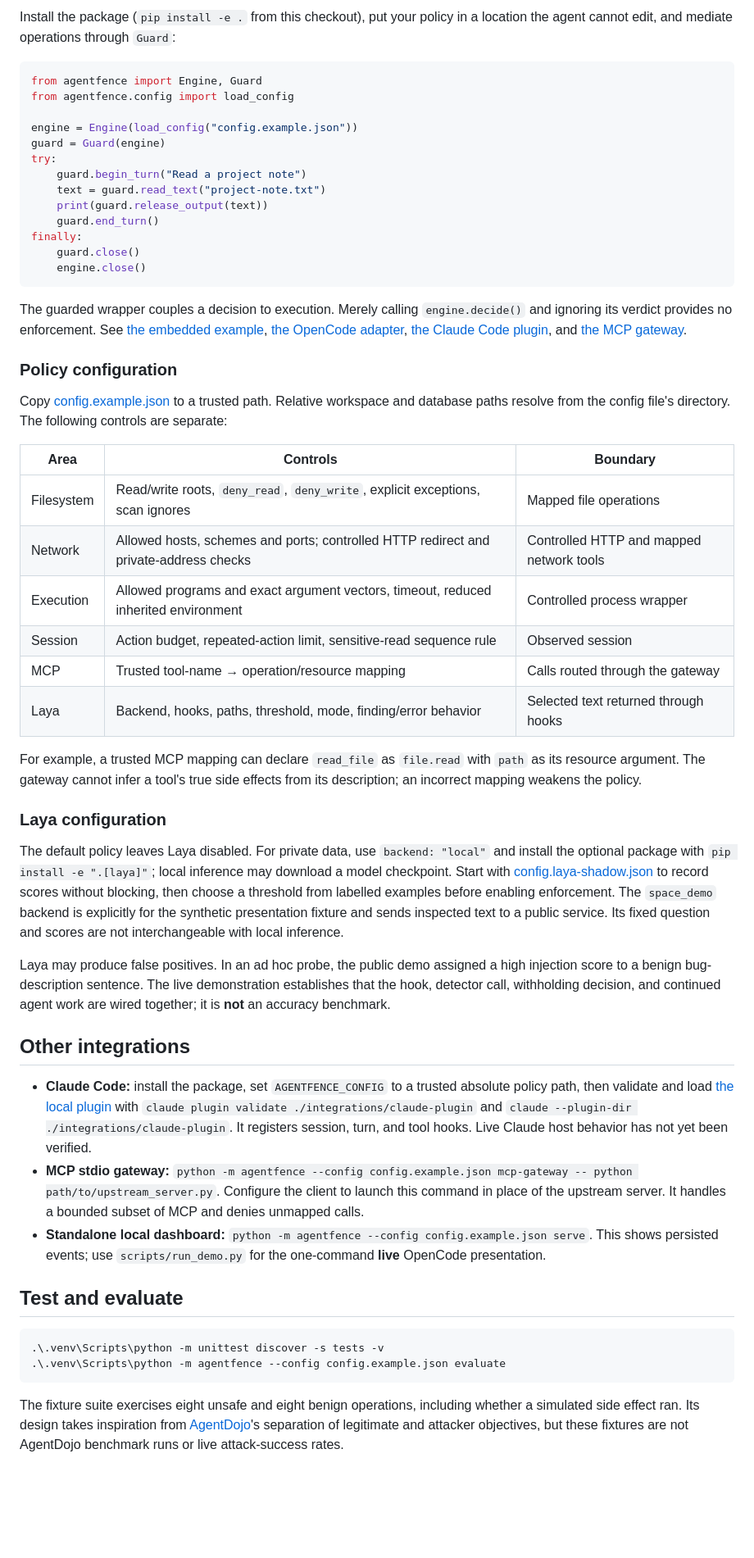
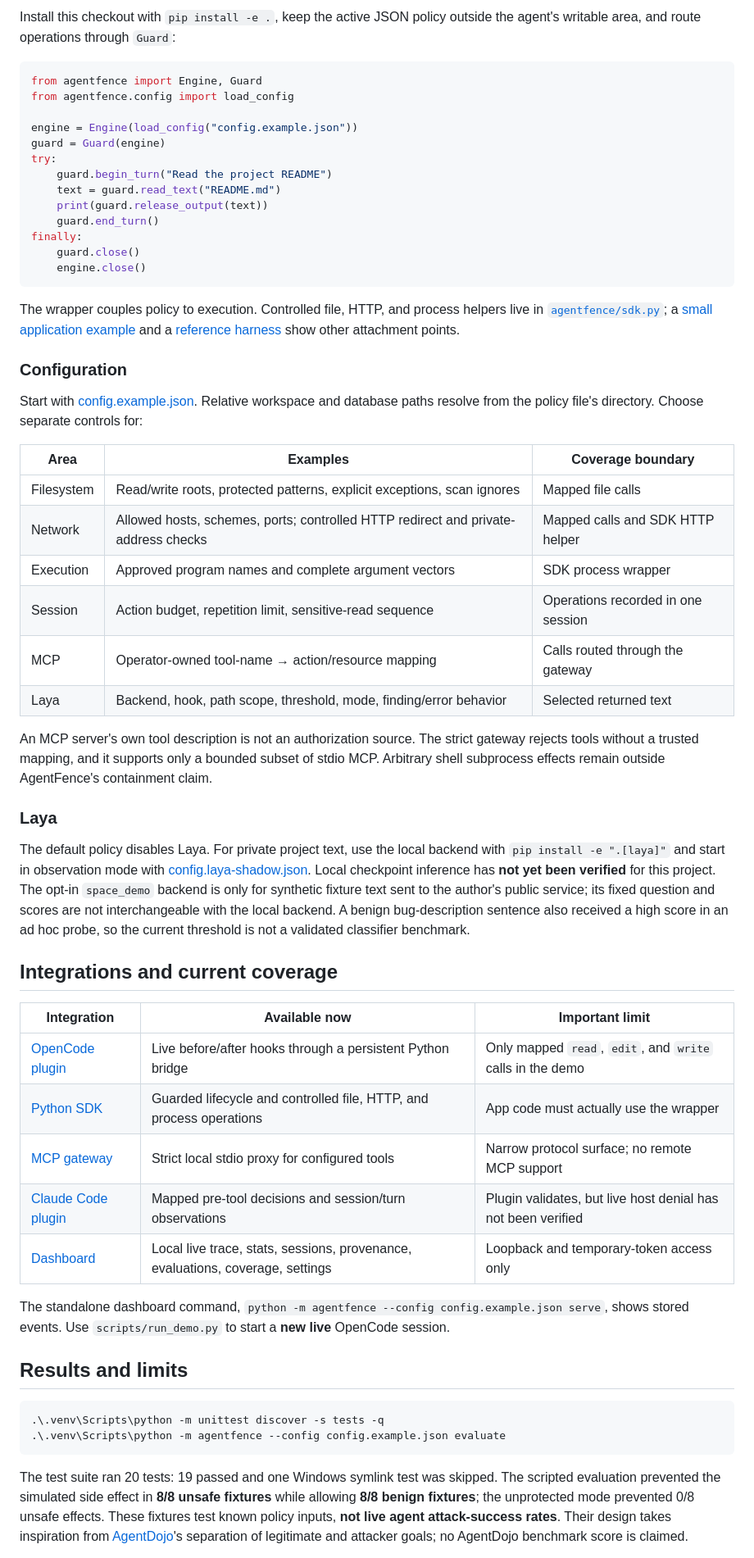
Before and after one commit to codex-mohan/agentfence, a Markdown page: README.md, the part around one of its changes. Shown at 82% size. GitHub-like rendering; blank space fills up the shorter version.

Commit message:
Refresh project README for demo and SDK

````diff
--- a/README.md
+++ b/README.md
@@ -66,5 +72,5 @@ For the demo, the policy lives outside the agent's writable workspace at [config
 
-Install the package (`pip install -e .` from this checkout), put your policy in a location the agent cannot edit, and mediate operations through `Guard`:
+Install this checkout with `pip install -e .`, keep the active JSON policy outside the agent's writable area, and route operations through `Guard`:
 
 ```python
 from agentfence import Engine, Guard
@@ -73,8 +79,8 @@ from agentfence.config import load_config
 engine = Engine(load_config("config.example.json"))
 guard = Guard(engine)
 try:
-    guard.begin_turn("Read a project note")
-    text = guard.read_text("project-note.txt")
+    guard.begin_turn("Read the project README")
+    text = guard.read_text("README.md")
     print(guard.release_output(text))
     guard.end_turn()
 finally:
@@ -82,41 +88,45 @@ finally:
     engine.close()
 ```
 
-The guarded wrapper couples a decision to execution. Merely calling `engine.decide()` and ignoring its verdict provides no enforcement. See [the embedded example](examples/embedded_app.py), [the OpenCode adapter](integrations/opencode-plugin/index.js), [the Claude Code plugin](integrations/claude-plugin/.claude-plugin/plugin.json), and [the MCP gateway](agentfence/mcp_gateway.py).
+The wrapper couples policy to execution. Controlled file, HTTP, and process helpers live in [`agentfence/sdk.py`](agentfence/sdk.py); a [small application example](examples/embedded_app.py) and a [reference harness](examples/reference_harness.py) show other attachment points.
 
-### Policy configuration
+### Configuration
 
-Copy [config.example.json](config.example.json) to a trusted path. Relative workspace and database paths resolve from the config file's directory. The following controls are separate:
+Start with [config.example.json](config.example.json). Relative workspace and database paths resolve from the policy file's directory. Choose separate controls for:
 
-| Area | Controls | Boundary |
+| Area | Examples | Coverage boundary |
 | --- | --- | --- |
-| Filesystem | Read/write roots, `deny_read`, `deny_write`, explicit exceptions, scan ignores | Mapped file operations |
-| Network | Allowed hosts, schemes and ports; controlled HTTP redirect and private-address checks | Controlled HTTP and mapped network tools |
-| Execution | Allowed programs and exact argument vectors, timeout, reduced inherited environment | Controlled process wrapper |
-| Session | Action budget, repeated-action limit, sensitive-read sequence rule | Observed session |
-| MCP | Trusted tool-name → operation/resource mapping | Calls routed through the gateway |
-| Laya | Backend, hooks, paths, threshold, mode, finding/error behavior | Selected text returned through hooks |
+| Filesystem | Read/write roots, protected patterns, explicit exceptions, scan ignores | Mapped file calls |
+| Network | Allowed hosts, schemes, ports; controlled HTTP redirect and private-address checks | Mapped calls and SDK HTTP helper |
+| Execution | Approved program names and complete argument vectors | SDK process wrapper |
+| Session | Action budget, repetition limit, sensitive-read sequence | Operations recorded in one session |
+| MCP | Operator-owned tool-name → action/resource mapping | Calls routed through the gateway |
+| Laya | Backend, hook, path scope, threshold, mode, finding/error behavior | Selected returned text |
 
-For example, a trusted MCP mapping can declare `read_file` as `file.read` with `path` as its resource argument. The gateway cannot infer a tool's true side effects from its description; an incorrect mapping weakens the policy.
+An MCP server's own tool description is not an authorization source. The strict gateway rejects tools without a trusted mapping, and it supports only a bounded subset of stdio MCP. Arbitrary shell subprocess effects remain outside AgentFence's containment claim.
 
-### Laya configuration
+### Laya
 
-The default policy leaves Laya disabled. For private data, use `backend: "local"` and install the optional package with `pip install -e ".[laya]"`; local inference may download a model checkpoint. Start with [config.laya-shadow.json](config.laya-shadow.json) to record scores without blocking, then choose a threshold from labelled examples before enabling enforcement. The `space_demo` backend is explicitly for the synthetic presentation fixture and sends inspected text to a public service. Its fixed question and scores are not interchangeable with local inference.
+The default policy disables Laya. For private project text, use the local backend with `pip install -e ".[laya]"` and start in observation mode with [config.laya-shadow.json](config.laya-shadow.json). Local checkpoint inference has **not yet been verified** for this project. The opt-in `space_demo` backend is only for synthetic fixture text sent to the author's public service; its fixed question and scores are not interchangeable with the local backend. A benign bug-description sentence also received a high score in an ad hoc probe, so the current threshold is not a validated classifier benchmark.
 
-Laya may produce false positives. In an ad hoc probe, the public demo assigned a high injection score to a benign bug-description sentence. The live demonstration establishes that the hook, detector call, withholding decision, and continued agent work are wired together; it is **not** an accuracy benchmark.
+## Integrations and current coverage
 
-## Other integrations
+| Integration | Available now | Important limit |
+| --- | --- | --- |
+| [OpenCode plugin](integrations/opencode-plugin/index.js) | Live before/after hooks through a persistent Python bridge | Only mapped `read`, `edit`, and `write` calls in the demo |
+| [Python SDK](agentfence/sdk.py) | Guarded lifecycle and controlled file, HTTP, and process operations | App code must actually use the wrapper |
+| [MCP gateway](agentfence/mcp_gateway.py) | Strict local stdio proxy for configured tools | Narrow protocol surface; no remote MCP support |
+| [Claude Code plugin](integrations/claude-plugin/.claude-plugin/plugin.json) | Mapped pre-tool decisions and session/turn observations | Plugin validates, but live host denial has not been verified |
+| [Dashboard](agentfence/dashboard.py) | Local live trace, stats, sessions, provenance, evaluations, coverage, settings | Loopback and temporary-token access only |
 
-- **Claude Code:** install the package, set `AGENTFENCE_CONFIG` to a trusted absolute policy path, then validate and load [the local plugin](integrations/claude-plugin/.claude-plugin/plugin.json) with `claude plugin validate ./integrations/claude-plugin` and `claude --plugin-dir ./integrations/claude-plugin`. It registers session, turn, and tool hooks. Live Claude host behavior has not yet been verified.
-- **MCP stdio gateway:** `python -m agentfence --config config.example.json mcp-gateway -- python path/to/upstream_server.py`. Configure the client to launch this command in place of the upstream server. It handles a bounded subset of MCP and denies unmapped calls.
-- **Standalone local dashboard:** `python -m agentfence --config config.example.json serve`. This shows persisted events; use `scripts/run_demo.py` for the one-command **live** OpenCode presentation.
+The standalone dashboard command, `python -m agentfence --config config.example.json serve`, shows stored events. Use `scripts/run_demo.py` to start a **new live** OpenCode session.
 
-## Test and evaluate
+## Results and limits
 
 ```powershell
-.\.venv\Scripts\python -m unittest discover -s tests -v
+.\.venv\Scripts\python -m unittest discover -s tests -q
 .\.venv\Scripts\python -m agentfence --config config.example.json evaluate
 ```
 
-The fixture suite exercises eight unsafe and eight benign operations, including whether a simulated side effect ran. Its design takes inspiration from [AgentDojo](https://github.com/ethz-spylab/agentdojo)'s separation of legitimate and attacker objectives, but these fixtures are not AgentDojo benchmark runs or live attack-success rates.
+The test suite ran 20 tests: 19 passed and one Windows symlink test was skipped. The scripted evaluation prevented the simulated side effect in **8/8 unsafe fixtures** while allowing **8/8 benign fixtures**; the unprotected mode prevented 0/8 unsafe effects. These fixtures test known policy inputs, **not live agent attack-success rates**. Their design takes inspiration from [AgentDojo](https://github.com/ethz-spylab/agentdojo)'s separation of legitimate and attacker goals; no AgentDojo benchmark score is claimed.
 
````
Also changed, not shown: other parts of README.md (+41 -33 lines).
